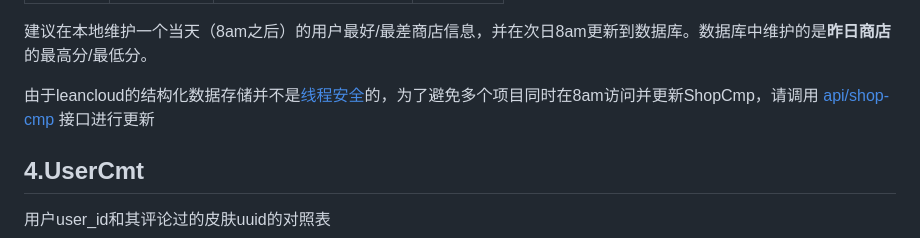
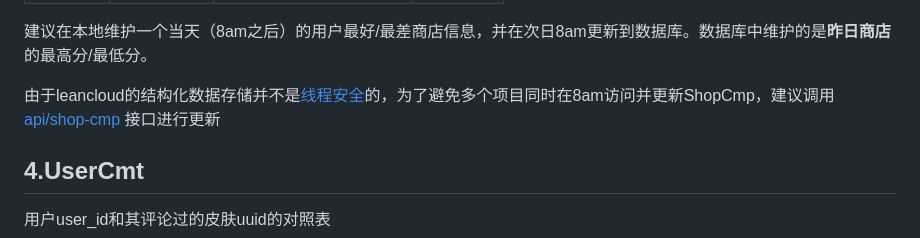
Before and after one commit to musnows/Kook-Valorant-Bot, a Markdown page: docs/leancloud.md, the part around the change. Drawn GitHub-style.

```diff
--- a/docs/leancloud.md
+++ b/docs/leancloud.md
@@ -59,7 +59,7 @@
 
 建议在本地维护一个当天（8am之后）的用户最好/最差商店信息，并在次日8am更新到数据库。数据库中维护的是**昨日商店**的最高分/最低分。
 
-由于leancloud的结构化数据存储并不是[线程安全](https://docs.leancloud.cn/sdk/storage/guide/python/#%E7%BA%BF%E7%A8%8B%E5%AE%89%E5%85%A8)的，为了避免多个项目同时在8am访问并更新ShopCmp，请调用 [api/shop-cmp](valorant-shop-img-api.md) 接口进行更新
+由于leancloud的结构化数据存储并不是[线程安全](https://docs.leancloud.cn/sdk/storage/guide/python/#%E7%BA%BF%E7%A8%8B%E5%AE%89%E5%85%A8)的，为了避免多个项目同时在8am访问并更新ShopCmp，建议调用 [api/shop-cmp](valorant-shop-img-api.md) 接口进行更新
 
 ## 4.UserCmt
 
```
Also changed, not shown: docs/valorant-shop-img-api.md (+24 -21 lines), screenshot/log.png, 1 other file.
